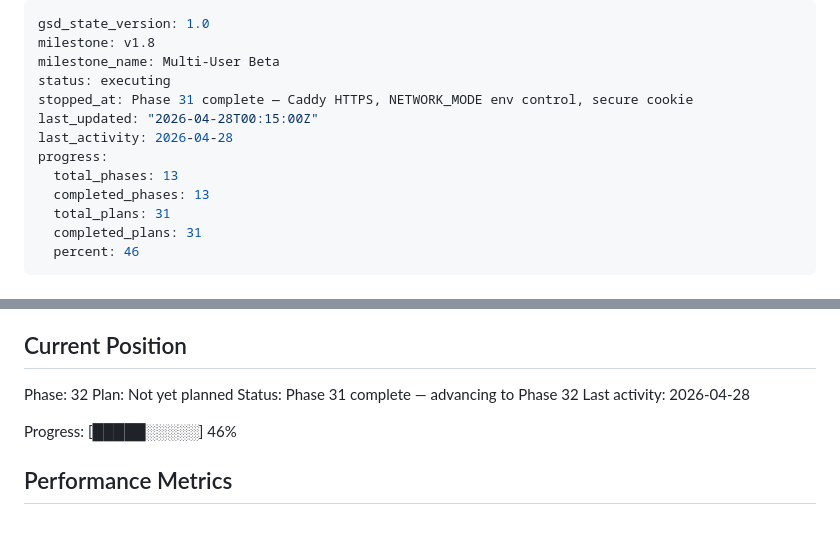
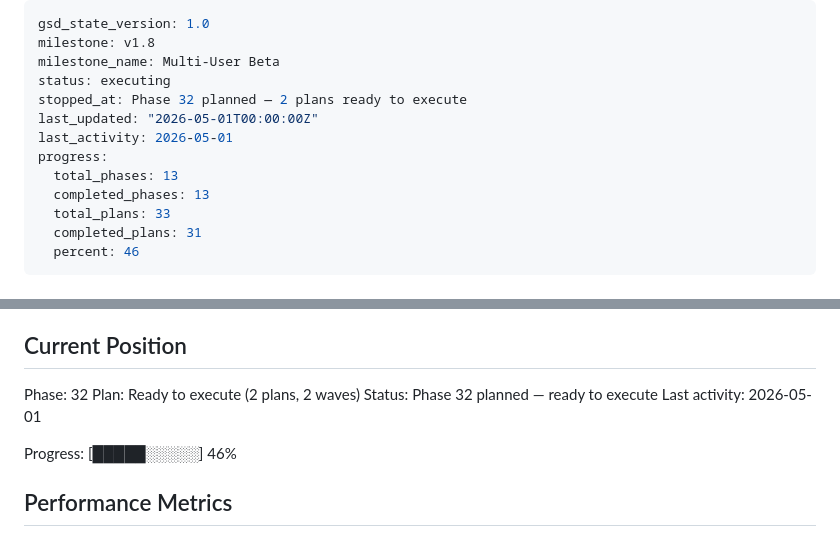
Before and after one commit to Gallarno-Technology/read-the-room, a Markdown page: .planning/STATE.md, 2 parts joined by grey strips. GitHub-like rendering.

```diff
--- a/.planning/STATE.md
+++ b/.planning/STATE.md
@@ -3,13 +3,13 @@ gsd_state_version: 1.0
 milestone: v1.8
 milestone_name: Multi-User Beta
 status: executing
-stopped_at: Phase 31 complete — Caddy HTTPS, NETWORK_MODE env control, secure cookie
-last_updated: "2026-04-28T00:15:00Z"
-last_activity: 2026-04-28
+stopped_at: Phase 32 planned — 2 plans ready to execute
+last_updated: "2026-05-01T00:00:00Z"
+last_activity: 2026-05-01
 progress:
   total_phases: 13
   completed_phases: 13
-  total_plans: 31
+  total_plans: 33
   completed_plans: 31
   percent: 46
 ---
@@ -26,9 +26,9 @@ See: .planning/PROJECT.md (updated 2026-04-16)
 ## Current Position
 
 Phase: 32
-Plan: Not yet planned
-Status: Phase 31 complete — advancing to Phase 32
-Last activity: 2026-04-28
+Plan: Ready to execute (2 plans, 2 waves)
+Status: Phase 32 planned — ready to execute
+Last activity: 2026-05-01
 
 Progress: [█████░░░░░] 46%
 
```
Also changed, not shown: .planning/ROADMAP.md (+8 -5 lines).
